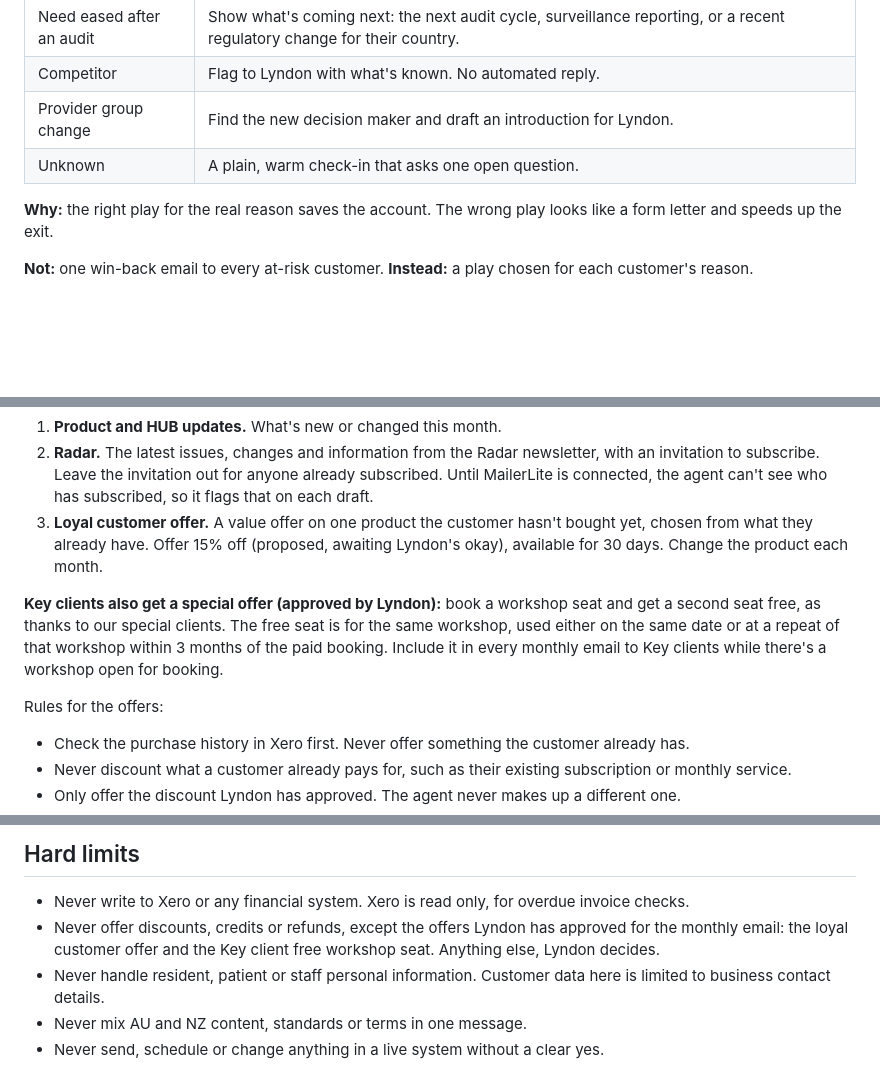
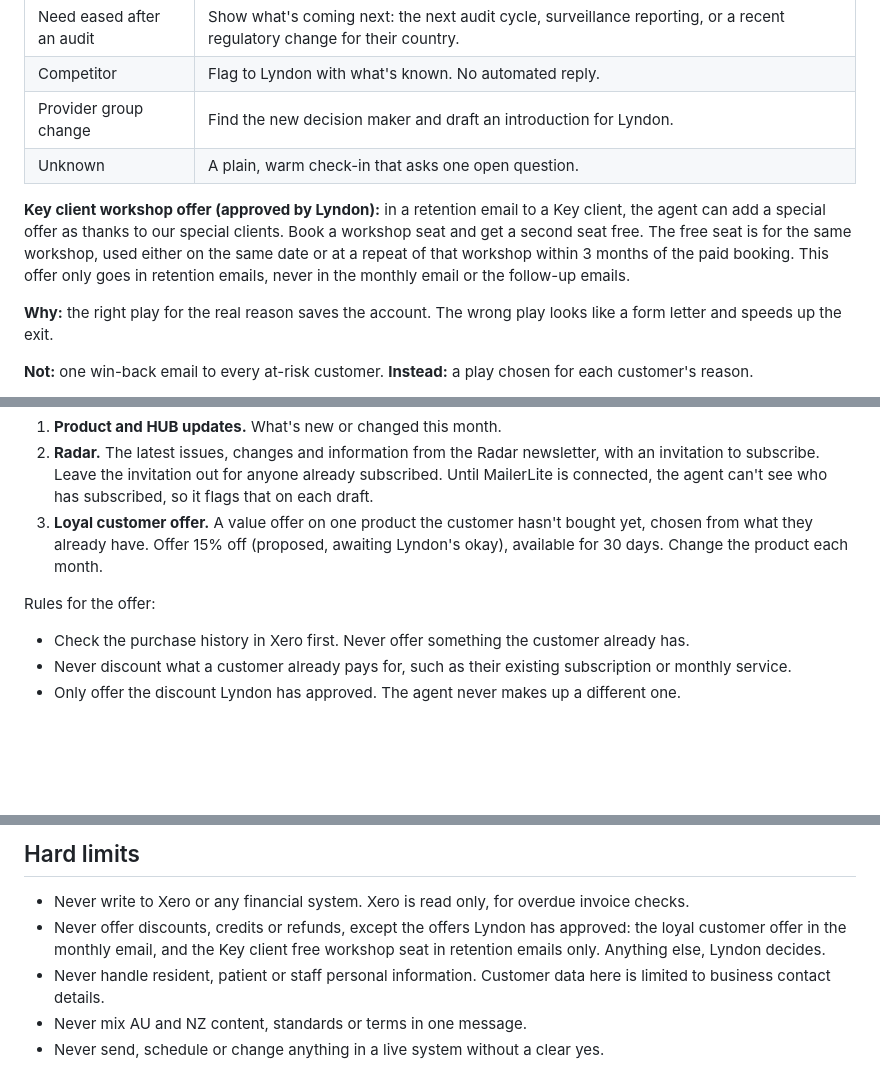
Before and after one commit to IPS-maker/Infection-Assessment-Engine-MVP, a Markdown page: agents/ips-customer-retention/SKILL.md, 3 parts joined by grey strips. Drawn GitHub-style; blank space fills up the shorter version.

Commit message:
Limit Key client free workshop seat to retention emails only
Co-Authored-By: Claude Opus 5.5 <noreply@anthropic.com>
Claude-Session: https://claude.ai/code/session_013ZEBCkRAD5nKrTh9CgbiCZ

```diff
--- a/agents/ips-customer-retention/SKILL.md
+++ b/agents/ips-customer-retention/SKILL.md
@@ -106,6 +106,8 @@ For each at-risk or critical customer, name the most likely reason in one line a
 | Provider group change | Find the new decision maker and draft an introduction for Lyndon. |
 | Unknown | A plain, warm check-in that asks one open question. |
 
+**Key client workshop offer (approved by Lyndon):** in a retention email to a Key client, the agent can add a special offer as thanks to our special clients. Book a workshop seat and get a second seat free. The free seat is for the same workshop, used either on the same date or at a repeat of that workshop within 3 months of the paid booking. This offer only goes in retention emails, never in the monthly email or the follow-up emails.
+
 **Why:** the right play for the real reason saves the account. The wrong play looks like a form letter and speeds up the exit.
 
 **Not:** one win-back email to every at-risk customer. **Instead:** a play chosen for each customer's reason.
@@ -184,9 +186,7 @@ Each monthly email has three parts, in this order.
 2. **Radar.** The latest issues, changes and information from the Radar newsletter, with an invitation to subscribe. Leave the invitation out for anyone already subscribed. Until MailerLite is connected, the agent can't see who has subscribed, so it flags that on each draft.
 3. **Loyal customer offer.** A value offer on one product the customer hasn't bought yet, chosen from what they already have. Offer 15% off (proposed, awaiting Lyndon's okay), available for 30 days. Change the product each month.
 
-**Key clients also get a special offer (approved by Lyndon):** book a workshop seat and get a second seat free, as thanks to our special clients. The free seat is for the same workshop, used either on the same date or at a repeat of that workshop within 3 months of the paid booking. Include it in every monthly email to Key clients while there's a workshop open for booking.
-
-Rules for the offers:
+Rules for the offer:
 
 - Check the purchase history in Xero first. Never offer something the customer already has.
 - Never discount what a customer already pays for, such as their existing subscription or monthly service.
@@ -210,7 +210,7 @@ The customer list holds each customer's revenue and service level. Revenue is th
 ## Hard limits
 
 - Never write to Xero or any financial system. Xero is read only, for overdue invoice checks.
-- Never offer discounts, credits or refunds, except the offers Lyndon has approved for the monthly email: the loyal customer offer and the Key client free workshop seat. Anything else, Lyndon decides.
+- Never offer discounts, credits or refunds, except the offers Lyndon has approved: the loyal customer offer in the monthly email, and the Key client free workshop seat in retention emails only. Anything else, Lyndon decides.
 - Never handle resident, patient or staff personal information. Customer data here is limited to business contact details.
 - Never mix AU and NZ content, standards or terms in one message.
 - Never send, schedule or change anything in a live system without a clear yes.
```
